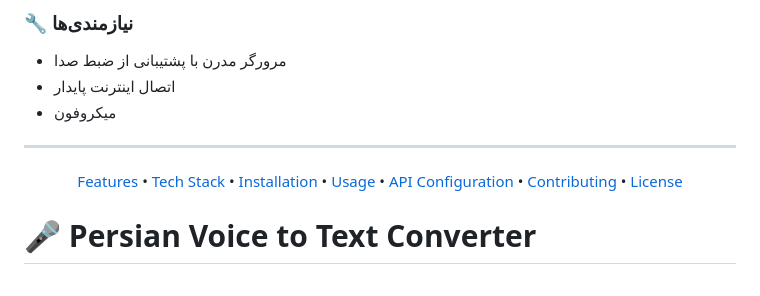
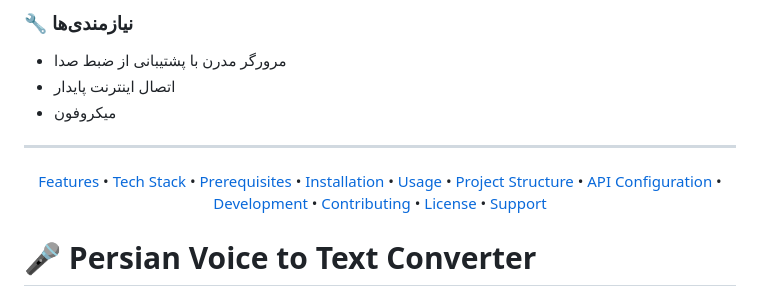
Before and after one commit to soheyldaliraan/Voice-to-Book, a Markdown page: README.md, the part around the change. Drawn GitHub-style.

Commit message:
readme update linking

```diff
--- a/README.md
+++ b/README.md
@@ -56,13 +56,17 @@
 ---
 
 <p align="center">
-  <a href="#features">Features</a> •
-  <a href="#tech-stack">Tech Stack</a> •
-  <a href="#installation">Installation</a> •
-  <a href="#usage">Usage</a> •
-  <a href="#api-configuration">API Configuration</a> •
-  <a href="#contributing">Contributing</a> •
-  <a href="#license">License</a>
+  <a href="#-features">Features</a> •
+  <a href="#️-tech-stack">Tech Stack</a> •
+  <a href="#-prerequisites">Prerequisites</a> •
+  <a href="#-installation">Installation</a> •
+  <a href="#-usage">Usage</a> •
+  <a href="#-project-structure">Project Structure</a> •
+  <a href="#️-api-configuration">API Configuration</a> •
+  <a href="#-development">Development</a> •
+  <a href="#-contributing">Contributing</a> •
+  <a href="#-license">License</a> •
+  <a href="#-support">Support</a>
 </p>
 
 # 🎤 Persian Voice to Text Converter
```
